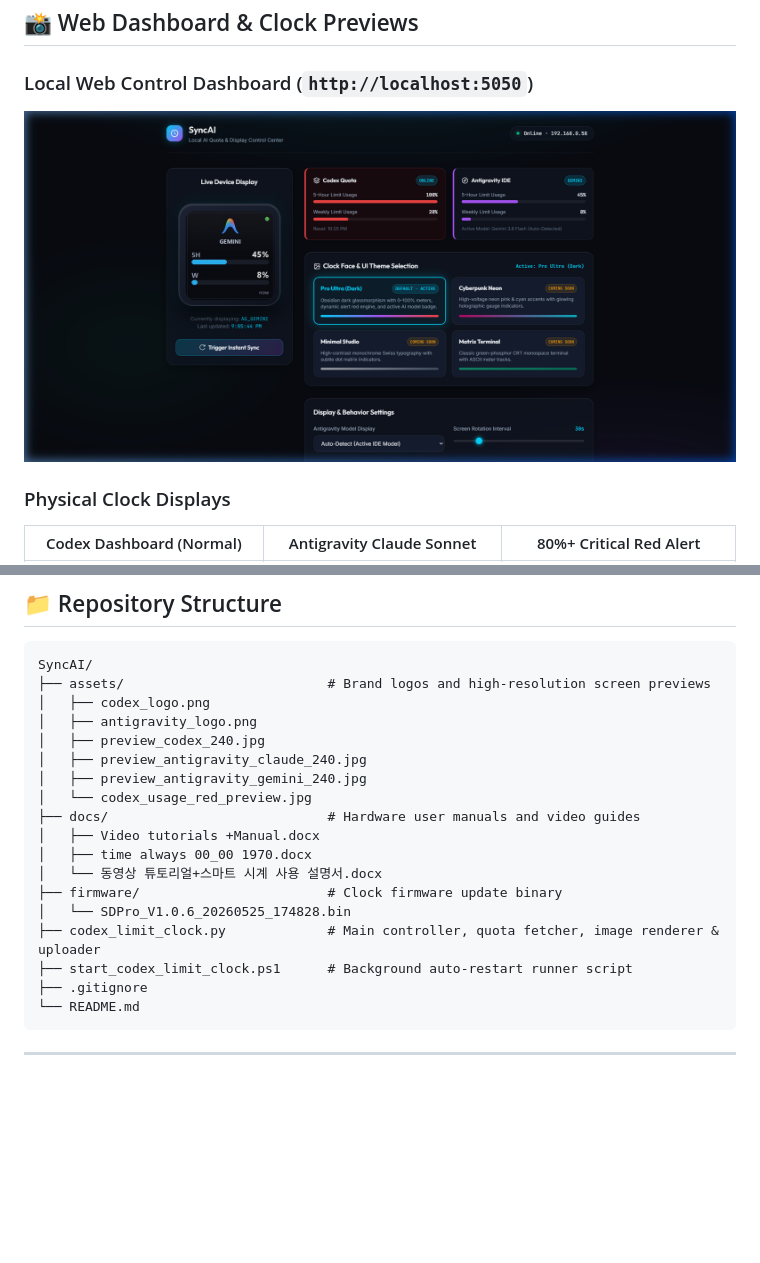
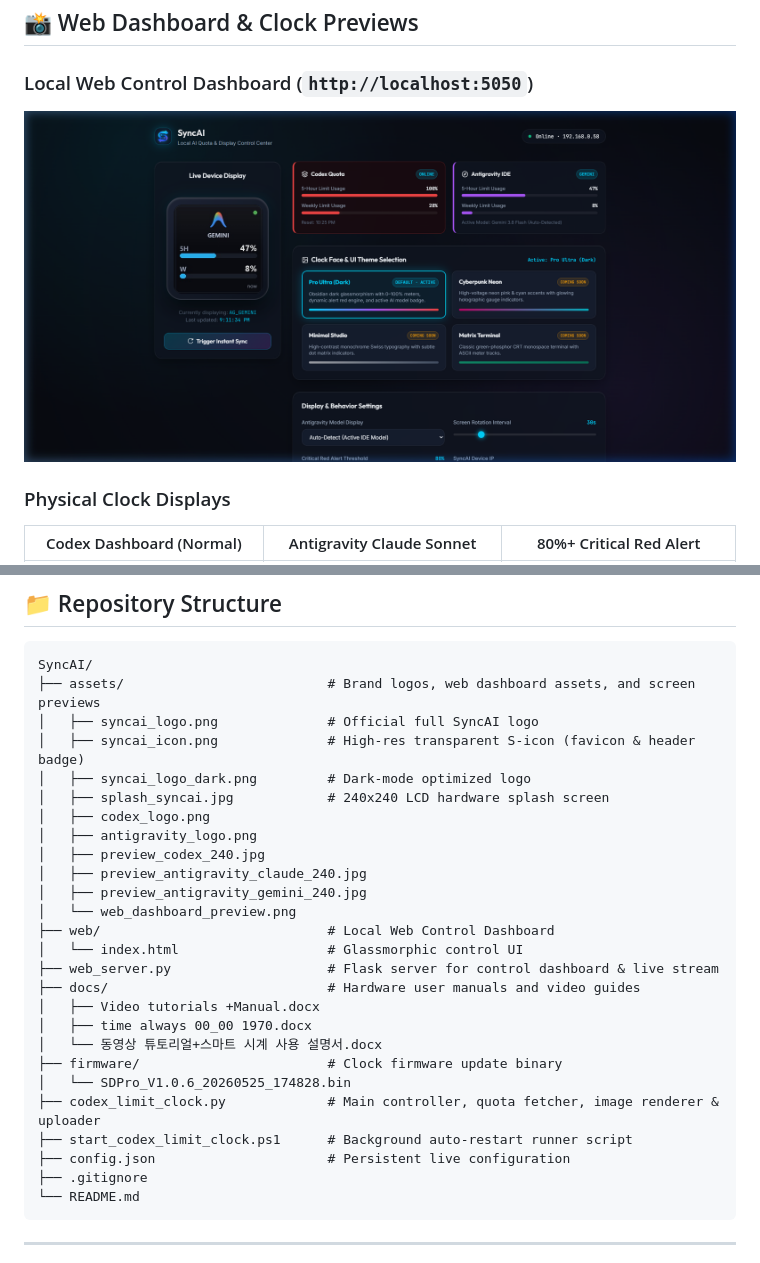
Before and after one commit to MohammedShakib/Mini-Display-For-Codex-Antigravity-Claude, a Markdown page: README.md, 2 parts joined by grey strips. Drawn GitHub-style; pictures changed too: assets/web_dashboard_preview.png; blank space fills up the shorter version.

Commit message:
Integrate official SyncAI logo into Web Control Dashboard, Favicon, README, and assets

````diff
--- a/README.md
+++ b/README.md
@@ -39,13 +43,20 @@ Seamlessly tracks, visualizes, and rotates token limits and consumption for **Op
 
 ```
 SyncAI/
-├── assets/                          # Brand logos and high-resolution screen previews
+├── assets/                          # Brand logos, web dashboard assets, and screen previews
+│   ├── syncai_logo.png              # Official full SyncAI logo
+│   ├── syncai_icon.png              # High-res transparent S-icon (favicon & header badge)
+│   ├── syncai_logo_dark.png         # Dark-mode optimized logo
+│   ├── splash_syncai.jpg            # 240x240 LCD hardware splash screen
 │   ├── codex_logo.png
 │   ├── antigravity_logo.png
 │   ├── preview_codex_240.jpg
 │   ├── preview_antigravity_claude_240.jpg
 │   ├── preview_antigravity_gemini_240.jpg
-│   └── codex_usage_red_preview.jpg
+│   └── web_dashboard_preview.png
+├── web/                             # Local Web Control Dashboard
+│   └── index.html                   # Glassmorphic control UI
+├── web_server.py                    # Flask server for control dashboard & live stream
 ├── docs/                            # Hardware user manuals and video guides
 │   ├── Video tutorials +Manual.docx
 │   ├── time always 00_00 1970.docx
@@ -54,6 +65,7 @@ SyncAI/
 │   └── SDPro_V1.0.6_20260525_174828.bin
 ├── codex_limit_clock.py             # Main controller, quota fetcher, image renderer & uploader
 ├── start_codex_limit_clock.ps1      # Background auto-restart runner script
+├── config.json                      # Persistent live configuration
 ├── .gitignore
 └── README.md
 ```
````
Also changed, not shown: other parts of README.md (+4 -0 lines), assets/splash_syncai.jpg (added), assets/syncai_icon.png (added), assets/syncai_logo.png (added), assets/syncai_logo_dark.png (added), 1 other file.
